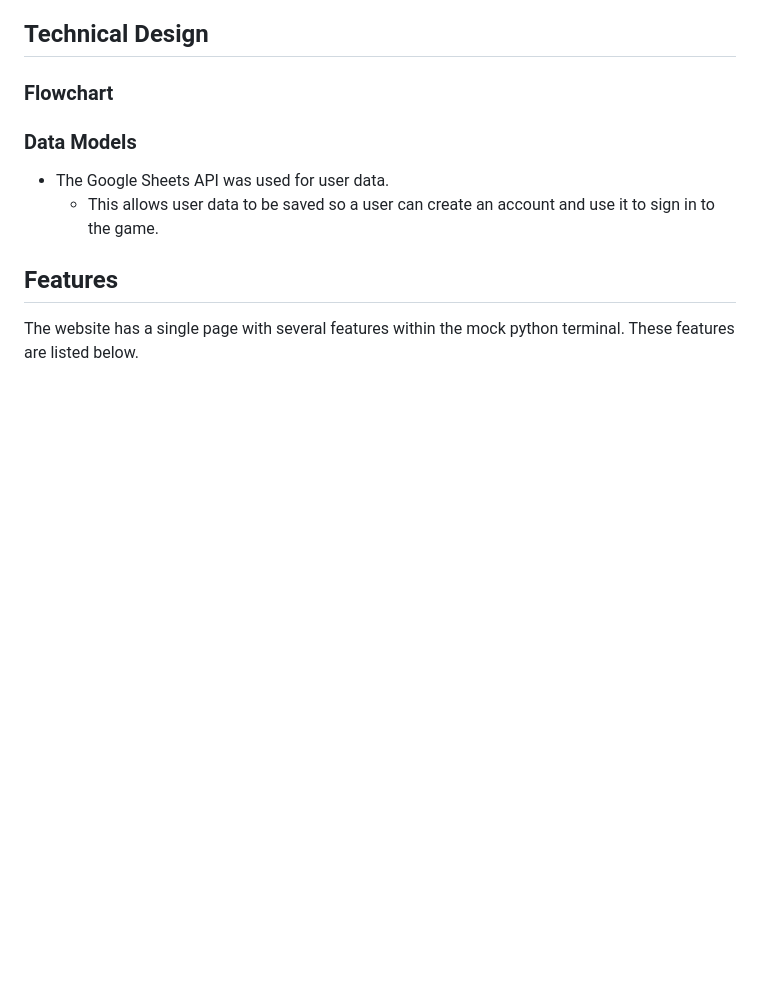
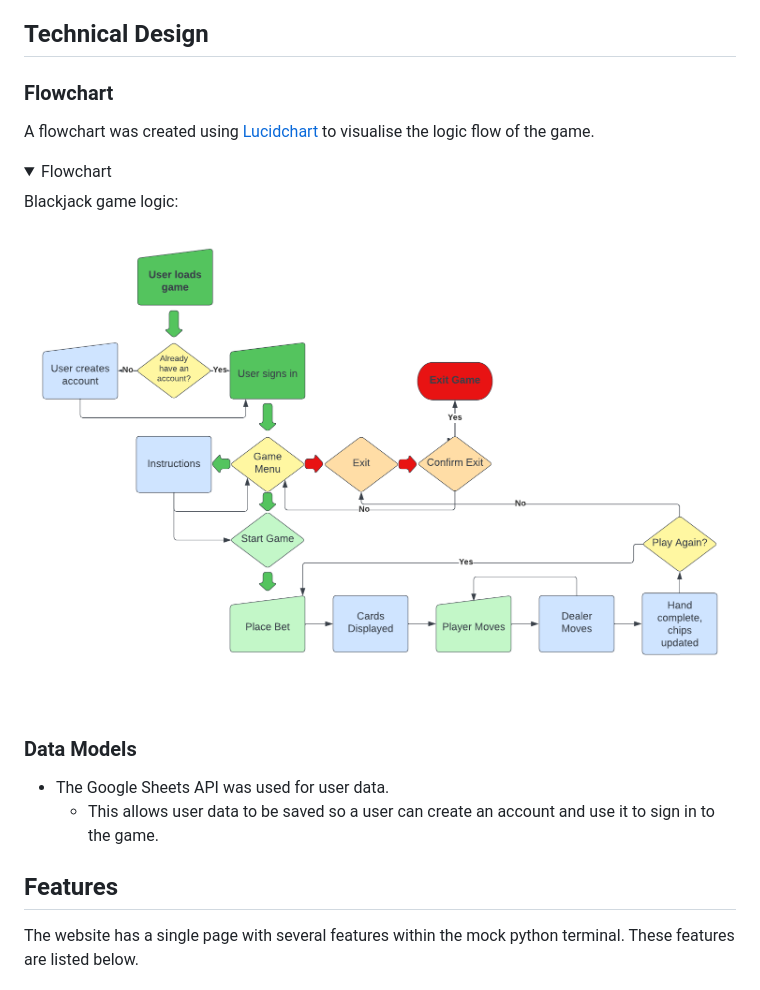
Before and after one commit to mykki92/Blackjack, a Markdown page: README.md, the part around the change. Drawn GitHub-style; pictures changed too: docs/technical-design/flowchart.png (added); folded sections open; blank space fills up the shorter version.

Commit message:
Add flowchart to technical design section of readme file

```diff
--- a/README.md
+++ b/README.md
@@ -74,6 +74,13 @@ Blackjack, also known as 21, is a card game where players attempt to reach a sco
 
 ## Technical Design
 ### Flowchart
+A flowchart was created using [Lucidchart](https://lucid.app/) to visualise the logic flow of the game.
+
+<details>
+    <summary>Flowchart</summary>
+    <p>Blackjack game logic:</p>
+    <img src="docs/technical-design/flowchart.png" alt="A screenshot of the flowchart of game logic">
+</details><br>
 
 ### Data Models
 * The Google Sheets API was used for user data.
```
